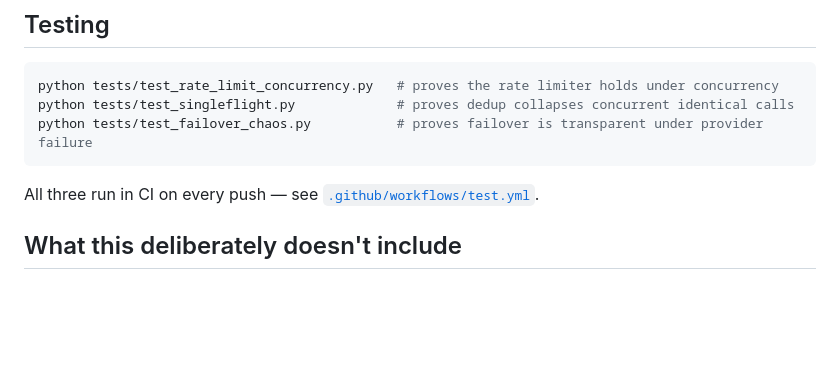
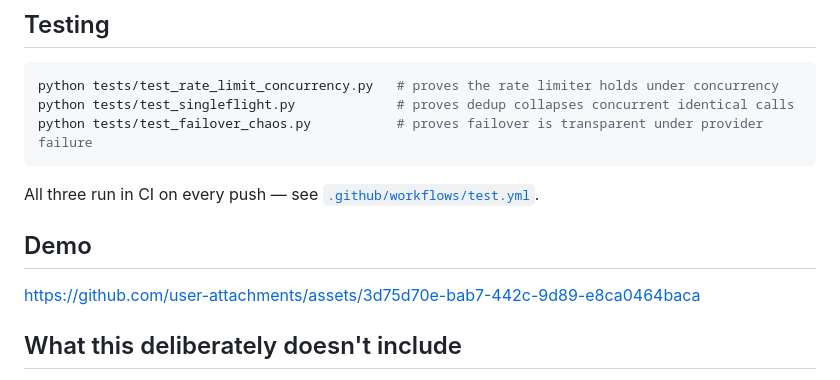
Before and after one commit to K-Shreenidhi/SentryRouter, a Markdown page: README.md, the part around the change. GitHub-like rendering; blank space fills up the shorter version.

Commit message:
Add demo section with link to assets
Added a demo link to the README.

```diff
--- a/README.md
+++ b/README.md
@@ -108,7 +108,8 @@ python tests/test_failover_chaos.py           # proves failover is transparent u
 All three run in CI on every push — see [`.github/workflows/test.yml`](./.github/workflows/test.yml).
 
 
-
+## Demo
+https://github.com/user-attachments/assets/3d75d70e-bab7-442c-9d89-e8ca0464baca
 
 ## What this deliberately doesn't include
 
```
